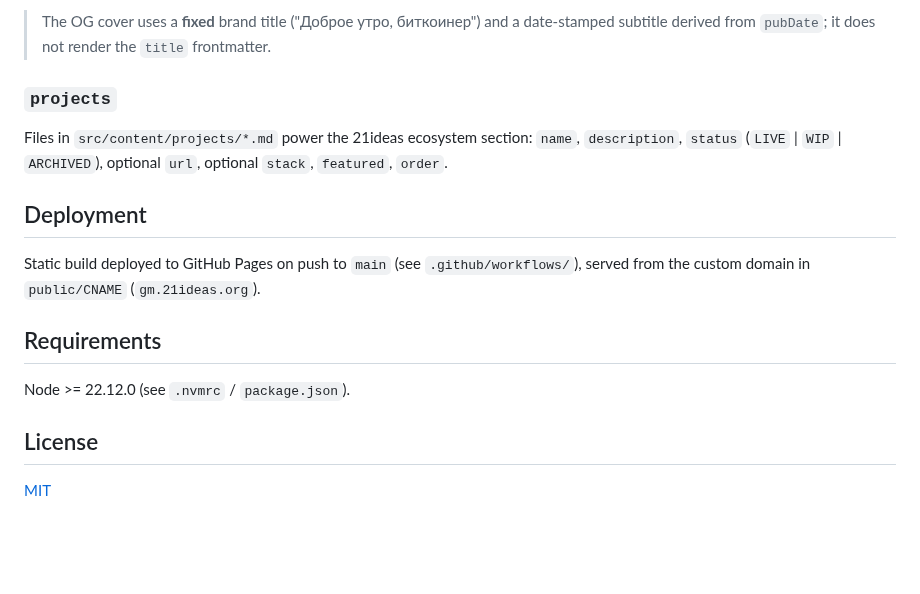
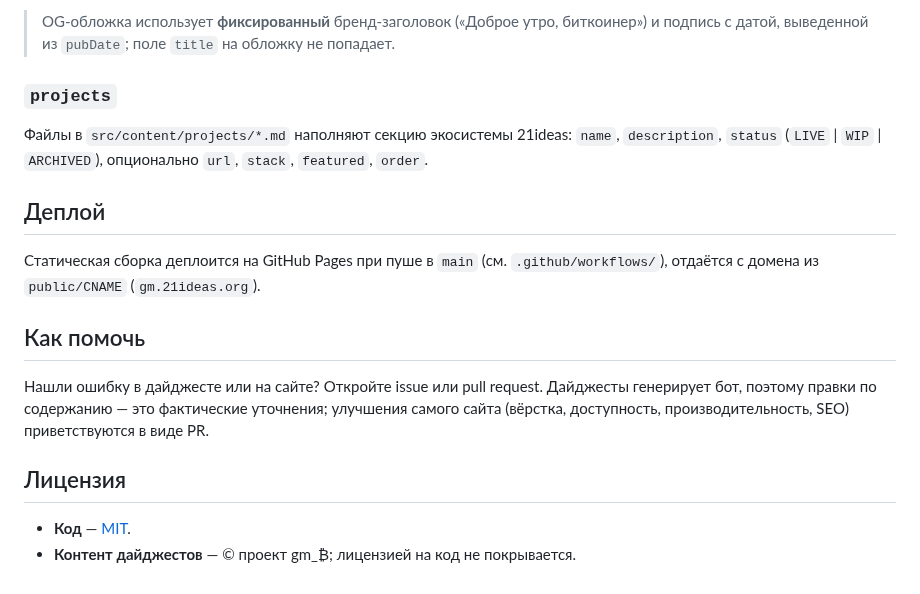
Before and after one commit to 21ideas-org/gm-web, a Markdown page: README.md, the part around one of its changes. Rendered like a GitHub page; blank space fills up the shorter version.

````diff
--- a/README.md
+++ b/README.md
@@ -45,23 +67,22 @@ tags: [сеть, lightning]       # optional; collected but not surfaced in v1
 ```
 
-> The OG cover uses a **fixed** brand title ("Доброе утро, биткоинер") and a date-stamped
-> subtitle derived from `pubDate`; it does not render the `title` frontmatter.
+> OG-обложка использует **фиксированный** бренд-заголовок («Доброе утро, биткоинер») и подпись с
+> датой, выведенной из `pubDate`; поле `title` на обложку не попадает.
 
 ### `projects`
 
-Files in `src/content/projects/*.md` power the 21ideas ecosystem section:
-`name`, `description`, `status` (`LIVE` | `WIP` | `ARCHIVED`), optional `url`, optional
-`stack`, `featured`, `order`.
+Файлы в `src/content/projects/*.md` наполняют секцию экосистемы 21ideas: `name`, `description`, `status` (`LIVE` | `WIP` | `ARCHIVED`), опционально `url`, `stack`, `featured`, `order`.
 
-## Deployment
+## Деплой
 
-Static build deployed to GitHub Pages on push to `main` (see `.github/workflows/`), served
-from the custom domain in `public/CNAME` (`gm.21ideas.org`).
+Статическая сборка деплоится на GitHub Pages при пуше в `main` (см. `.github/workflows/`), отдаётся с домена из `public/CNAME` (`gm.21ideas.org`).
 
-## Requirements
+## Как помочь
 
-Node >= 22.12.0 (see `.nvmrc` / `package.json`).
+Нашли ошибку в дайджесте или на сайте? Откройте issue или pull request. Дайджесты генерирует бот, поэтому правки по содержанию — это фактические уточнения; улучшения самого сайта (вёрстка,
+доступность, производительность, SEO) приветствуются в виде PR.
 
-## License
+## Лицензия
 
-[MIT](LICENSE)
+- **Код** — [MIT](LICENSE).
+- **Контент дайджестов** — © проект gm_₿; лицензией на код не покрывается.
````
Also changed, not shown: other parts of README.md (+54 -32 lines), README.en.md (added, +91 -0 lines), docs/ARCHITECTURE.md (added, +108 -0 lines), docs/main.png (added).
